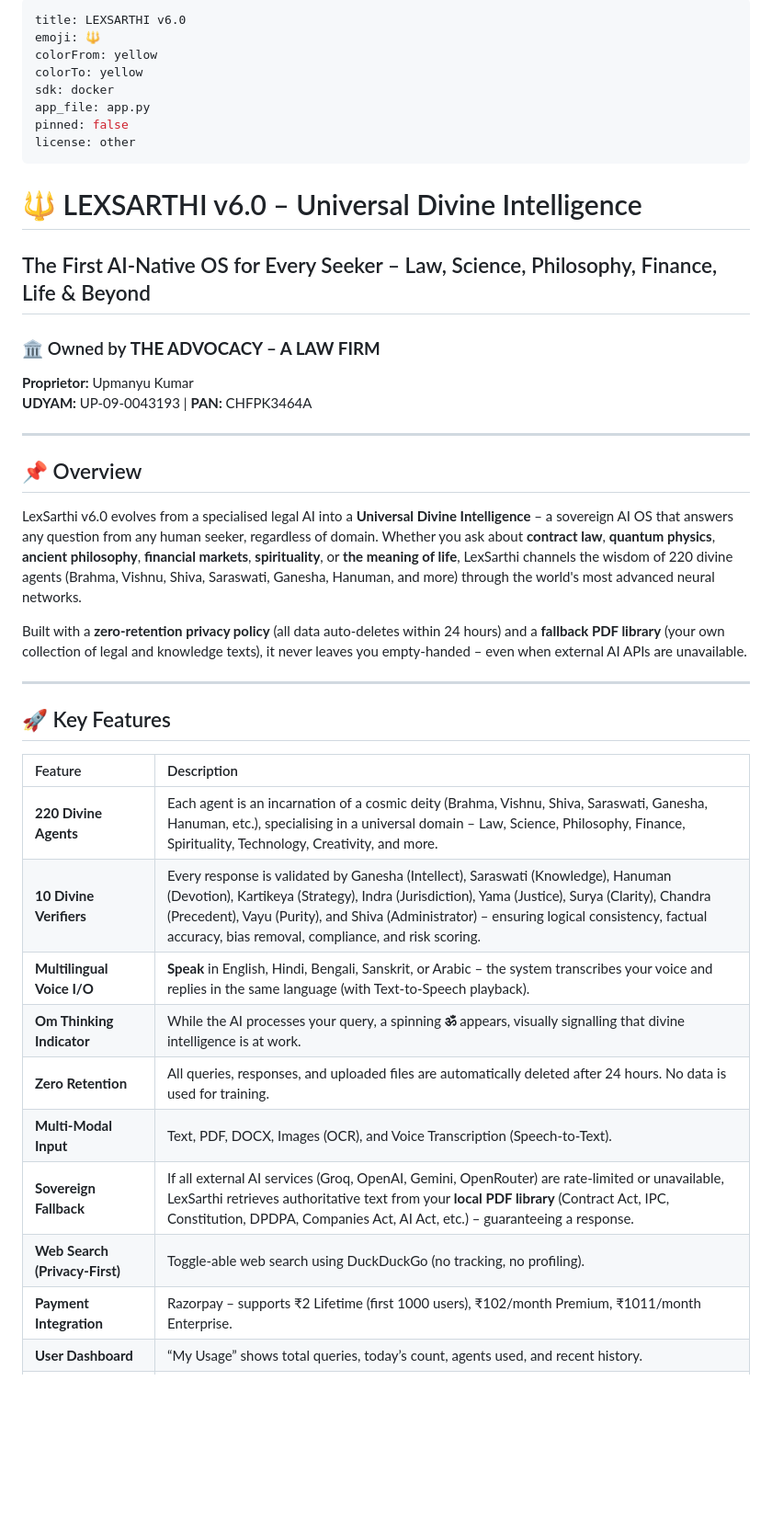
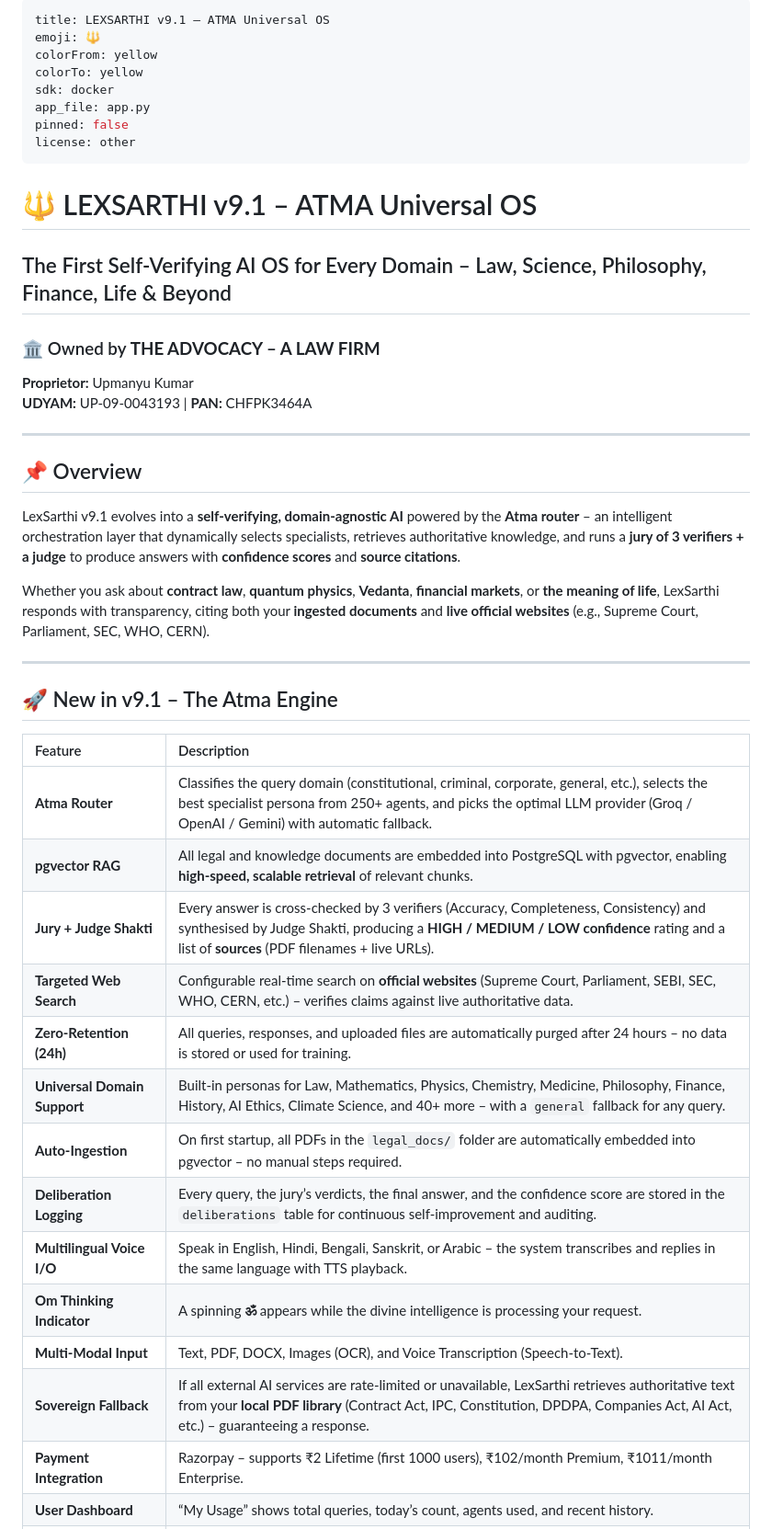
Before and after one commit to AUTHORITY-UX/lexsarthi-website, a Markdown page: README.md, the part around one of its changes. Shown at 92% size. Drawn GitHub-style; blank space fills up the shorter version.

```diff
--- a/README.md
+++ b/README.md
@@ -1,5 +1,5 @@
 ---
-title: LEXSARTHI v6.0
+title: LEXSARTHI v9.1 – ATMA Universal OS
 emoji: 🔱
 colorFrom: yellow
 colorTo: yellow
@@ -9,9 +9,9 @@ pinned: false
 license: other
 ---
 
-# 🔱 LEXSARTHI v6.0 – Universal Divine Intelligence
+# 🔱 LEXSARTHI v9.1 – ATMA Universal OS
 
-## The First AI‑Native OS for Every Seeker – Law, Science, Philosophy, Finance, Life & Beyond
+## The First Self‑Verifying AI OS for Every Domain – Law, Science, Philosophy, Finance, Life & Beyond
 
 ### 🏛️ Owned by **THE ADVOCACY – A LAW FIRM**
 **Proprietor:** Upmanyu Kumar
@@ -21,24 +21,28 @@ license: other
 
 ## 📌 Overview
 
-LexSarthi v6.0 evolves from a specialised legal AI into a **Universal Divine Intelligence** – a sovereign AI OS that answers any question from any human seeker, regardless of domain. Whether you ask about **contract law**, **quantum physics**, **ancient philosophy**, **financial markets**, **spirituality**, or **the meaning of life**, LexSarthi channels the wisdom of 220 divine agents (Brahma, Vishnu, Shiva, Saraswati, Ganesha, Hanuman, and more) through the world's most advanced neural networks.
+LexSarthi v9.1 evolves into a **self‑verifying, domain‑agnostic AI** powered by the **Atma router** – an intelligent orchestration layer that dynamically selects specialists, retrieves authoritative knowledge, and runs a **jury of 3 verifiers + a judge** to produce answers with **confidence scores** and **source citations**.
 
-Built with a **zero‑retention privacy policy** (all data auto‑deletes within 24 hours) and a **fallback PDF library** (your own collection of legal and knowledge texts), it never leaves you empty‑handed – even when external AI APIs are unavailable.
+Whether you ask about **contract law**, **quantum physics**, **Vedanta**, **financial markets**, or **the meaning of life**, LexSarthi responds with transparency, citing both your **ingested documents** and **live official websites** (e.g., Supreme Court, Parliament, SEC, WHO, CERN).
 
 ---
 
-## 🚀 Key Features
+## 🚀 New in v9.1 – The Atma Engine
 
 | Feature | Description |
 | :------ | :---------- |
-| **220 Divine Agents** | Each agent is an incarnation of a cosmic deity (Brahma, Vishnu, Shiva, Saraswati, Ganesha, Hanuman, etc.), specialising in a universal domain – Law, Science, Philosophy, Finance, Spirituality, Technology, Creativity, and more. |
-| **10 Divine Verifiers** | Every response is validated by Ganesha (Intellect), Saraswati (Knowledge), Hanuman (Devotion), Kartikeya (Strategy), Indra (Jurisdiction), Yama (Justice), Surya (Clarity), Chandra (Precedent), Vayu (Purity), and Shiva (Administrator) – ensuring logical consistency, factual accuracy, bias removal, compliance, and risk scoring. |
-| **Multilingual Voice I/O** | **Speak** in English, Hindi, Bengali, Sanskrit, or Arabic – the system transcribes your voice and replies in the same language (with Text‑to‑Speech playback). |
-| **Om Thinking Indicator** | While the AI processes your query, a spinning **ॐ** appears, visually signalling that divine intelligence is at work. |
-| **Zero Retention** | All queries, responses, and uploaded files are automatically deleted after 24 hours. No data is used for training. |
+| **Atma Router** | Classifies the query domain (constitutional, criminal, corporate, general, etc.), selects the best specialist persona from 250+ agents, and picks the optimal LLM provider (Groq / OpenAI / Gemini) with automatic fallback. |
+| **pgvector RAG** | All legal and knowledge documents are embedded into PostgreSQL with pgvector, enabling **high‑speed, scalable retrieval** of relevant chunks. |
+| **Jury + Judge Shakti** | Every answer is cross‑checked by 3 verifiers (Accuracy, Completeness, Consistency) and synthesised by Judge Shakti, producing a **HIGH / MEDIUM / LOW confidence** rating and a list of **sources** (PDF filenames + live URLs). |
+| **Targeted Web Search** | Configurable real‑time search on **official websites** (Supreme Court, Parliament, SEBI, SEC, WHO, CERN, etc.) – verifies claims against live authoritative data. |
+| **Zero‑Retention (24h)** | All queries, responses, and uploaded files are automatically purged after 24 hours – no data is stored or used for training. |
+| **Universal Domain Support** | Built‑in personas for Law, Mathematics, Physics, Chemistry, Medicine, Philosophy, Finance, History, AI Ethics, Climate Science, and 40+ more – with a `general` fallback for any query. |
+| **Auto‑Ingestion** | On first startup, all PDFs in the `legal_docs/` folder are automatically embedded into pgvector – no manual steps required. |
+| **Deliberation Logging** | Every query, the jury’s verdicts, the final answer, and the confidence score are stored in the `deliberations` table for continuous self‑improvement and auditing. |
+| **Multilingual Voice I/O** | Speak in English, Hindi, Bengali, Sanskrit, or Arabic – the system transcribes and replies in the same language with TTS playback. |
+| **Om Thinking Indicator** | A spinning **ॐ** appears while the divine intelligence is processing your request. |
 | **Multi‑Modal Input** | Text, PDF, DOCX, Images (OCR), and Voice Transcription (Speech‑to‑Text). |
-| **Sovereign Fallback** | If all external AI services (Groq, OpenAI, Gemini, OpenRouter) are rate‑limited or unavailable, LexSarthi retrieves authoritative text from your **local PDF library** (Contract Act, IPC, Constitution, DPDPA, Companies Act, AI Act, etc.) – guaranteeing a response. |
-| **Web Search (Privacy‑First)** | Toggle‑able web search using DuckDuckGo (no tracking, no profiling). |
+| **Sovereign Fallback** | If all external AI services are rate‑limited or unavailable, LexSarthi retrieves authoritative text from your **local PDF library** (Contract Act, IPC, Constitution, DPDPA, Companies Act, AI Act, etc.) – guaranteeing a response. |
 | **Payment Integration** | Razorpay – supports ₹2 Lifetime (first 1000 users), ₹102/month Premium, ₹1011/month Enterprise. |
 | **User Dashboard** | “My Usage” shows total queries, today’s count, agents used, and recent history. |
 | **Enterprise Analytics** | Global stats (total users, queries, DAU, paid users) for enterprise subscribers. |
```
Also changed, not shown: other parts of README.md (+5 -3 lines).
